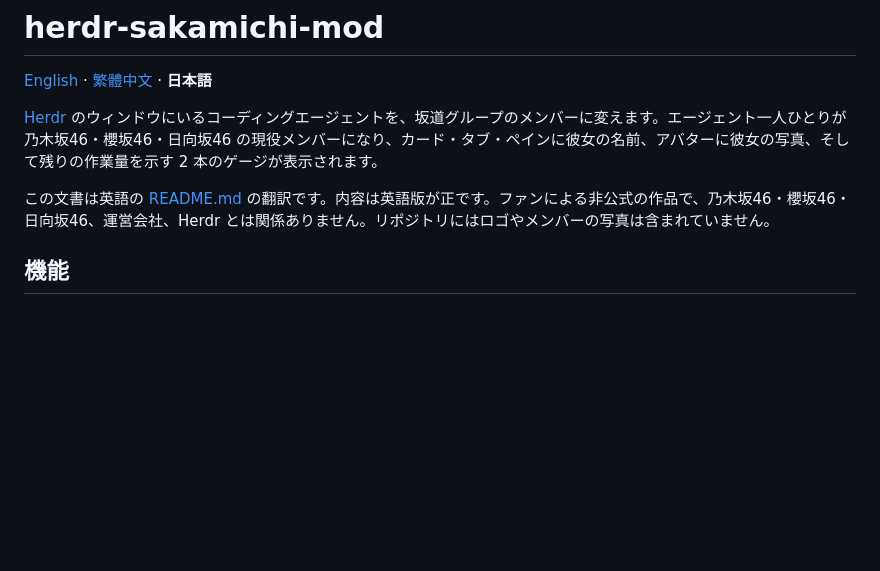
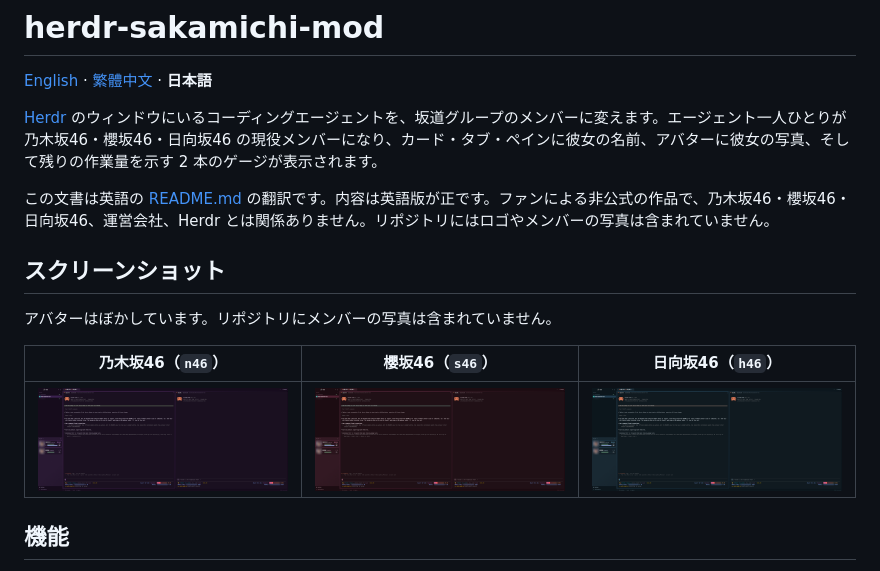
Before and after one commit to payt0nc/herdr-sakamichi-mod, a Markdown page: docs/README.ja-JP.md, the part around the change. Drawn GitHub-style; pictures changed too: docs/screenshots/h46.png (added), docs/screenshots/n46.png (added), docs/screenshots/s46.png (added); blank space fills up the shorter version.

Commit message:
docs(docs): add screenshots of the three group themes
Avatars and the LAN machine name are blurred, so the repo still ships
no member photos.

```diff
--- a/docs/README.ja-JP.md
+++ b/docs/README.ja-JP.md
@@ -5,6 +5,14 @@
 [Herdr](https://herdr.dev) のウィンドウにいるコーディングエージェントを、坂道グループのメンバーに変えます。エージェント一人ひとりが乃木坂46・櫻坂46・日向坂46 の現役メンバーになり、カード・タブ・ペインに彼女の名前、アバターに彼女の写真、そして残りの作業量を示す 2 本のゲージが表示されます。
 
 この文書は英語の [README.md](../README.md) の翻訳です。内容は英語版が正です。ファンによる非公式の作品で、乃木坂46・櫻坂46・日向坂46、運営会社、Herdr とは関係ありません。リポジトリにはロゴやメンバーの写真は含まれていません。
+
+## スクリーンショット
+
+アバターはぼかしています。リポジトリにメンバーの写真は含まれていません。
+
+| 乃木坂46（`n46`） | 櫻坂46（`s46`） | 日向坂46（`h46`） |
+| --- | --- | --- |
+| ![乃木坂46 テーマ](screenshots/n46.png) | ![櫻坂46 テーマ](screenshots/s46.png) | ![日向坂46 テーマ](screenshots/h46.png) |
 
 ## 機能
 
```
Also changed, not shown: README.md (+8 -0 lines), docs/README.zh-TW.md (+8 -0 lines).
